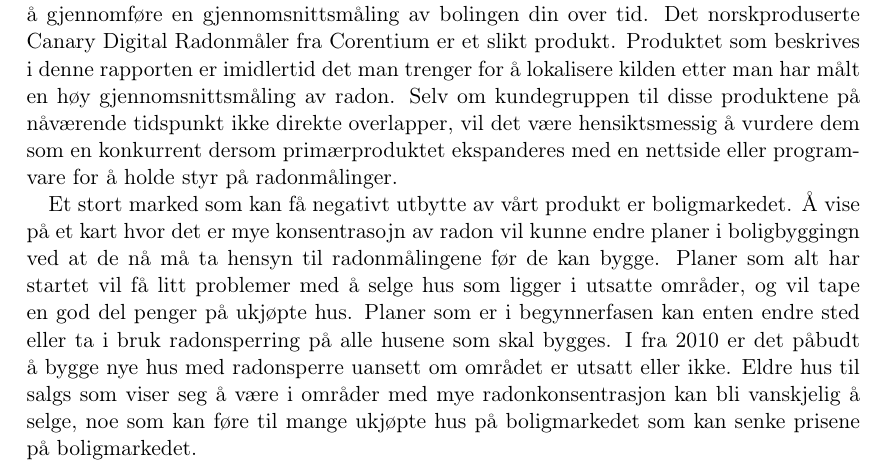
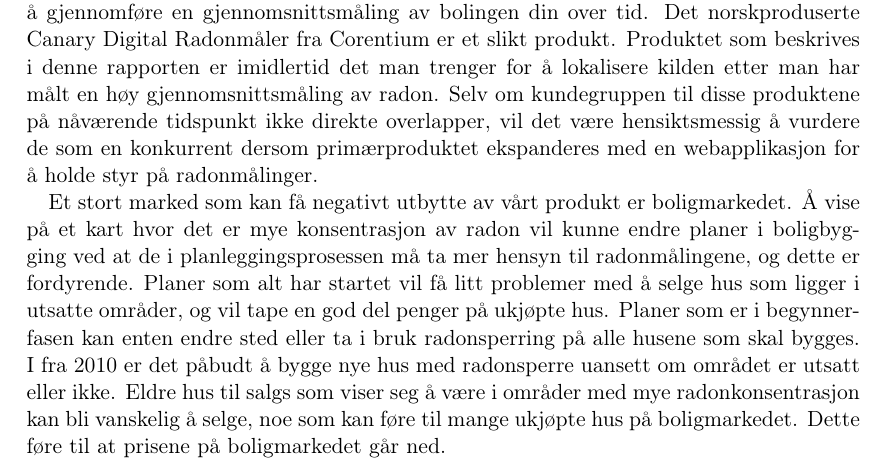
Before and after one commit to Assios/Tekled, a LaTeX document (report.tex, which reads b_part.tex): part of page 8 of 12, cut so that both start at the same text. Compiled offline with pdfLaTeX.

Commit message:
småfiksing i b_part som jeg glemte å commite tidligere :P

```diff
--- a/b_part.tex
+++ b/b_part.tex
@@ -26,6 +26,6 @@ De tilsvarende produktene (radonsnifferne) som er på markedet i dag bruker mye
 
 Vårt produkt henter målinger og sender dem ut på nett. Dette gjør det mulig å potensielt offentliggjøre en oversikt over målingene for allmenheten. Man kan bestille sporfilmer for å se om dette gjelder en selv hvis en ser at ens nabolag har flere hus med høye målinger. Dette vil åpne for at flere oppdager at de må gjøre tiltak i huset, og markedet kan da ekspanderes.
 
-På markedet finnes det i Norge radonmålere som retter seg mot privat bruk, altså for å gjennomføre en gjennomsnittsmåling av bolingen din over tid. Det norskproduserte Canary Digital Radonmåler fra Corentium er et slikt produkt. Produktet som beskrives i denne rapporten er imidlertid det man trenger for å lokalisere kilden etter man har målt en høy gjennomsnittsmåling av radon. Selv om kundegruppen til disse produktene på nåværende tidspunkt ikke direkte overlapper, vil det være hensiktsmessig å vurdere dem som en konkurrent dersom primærproduktet ekspanderes med en nettside eller programvare for å holde styr på radonmålinger.
+På markedet finnes det i Norge radonmålere som retter seg mot privat bruk, altså for å gjennomføre en gjennomsnittsmåling av bolingen din over tid. Det norskproduserte Canary Digital Radonmåler fra Corentium er et slikt produkt. Produktet som beskrives i denne rapporten er imidlertid det man trenger for å lokalisere kilden etter man har målt en høy gjennomsnittsmåling av radon. Selv om kundegruppen til disse produktene på nåværende tidspunkt ikke direkte overlapper, vil det være hensiktsmessig å vurdere de som en konkurrent dersom primærproduktet ekspanderes med en webapplikasjon for å holde styr på radonmålinger.
 
-Et stort marked som kan få negativt utbytte av vårt produkt er boligmarkedet. Å vise på et kart hvor det er mye konsentrasojn av radon vil kunne endre planer i boligbyggingn ved at de nå må ta hensyn til radonmålingene før de kan bygge. Planer som alt har startet vil få litt problemer med å selge hus som ligger i utsatte områder, og vil tape en god del penger på ukjøpte hus. Planer som er i begynnerfasen kan enten endre sted eller ta i bruk radonsperring på alle husene som skal bygges. I fra 2010 er det påbudt å bygge nye hus med radonsperre uansett om området er utsatt eller ikke. Eldre hus til salgs som viser seg å være i områder med mye radonkonsentrasjon kan bli vanskjelig å selge, noe som kan føre til mange ukjøpte hus på boligmarkedet som kan senke prisene på boligmarkedet.
+Et stort marked som kan få negativt utbytte av vårt produkt er boligmarkedet. Å vise på et kart hvor det er mye konsentrasjon av radon vil kunne endre planer i boligbygging ved at de i planleggingsprosessen må ta mer hensyn til radonmålingene, og dette er fordyrende. Planer som alt har startet vil få litt problemer med å selge hus som ligger i utsatte områder, og vil tape en god del penger på ukjøpte hus. Planer som er i begynnerfasen kan enten endre sted eller ta i bruk radonsperring på alle husene som skal bygges. I fra 2010 er det påbudt å bygge nye hus med radonsperre uansett om området er utsatt eller ikke. Eldre hus til salgs som viser seg å være i områder med mye radonkonsentrasjon kan bli vanskelig å selge, noe som kan føre til mange ukjøpte hus på boligmarkedet. Dette føre til at prisene på boligmarkedet går ned.
```
